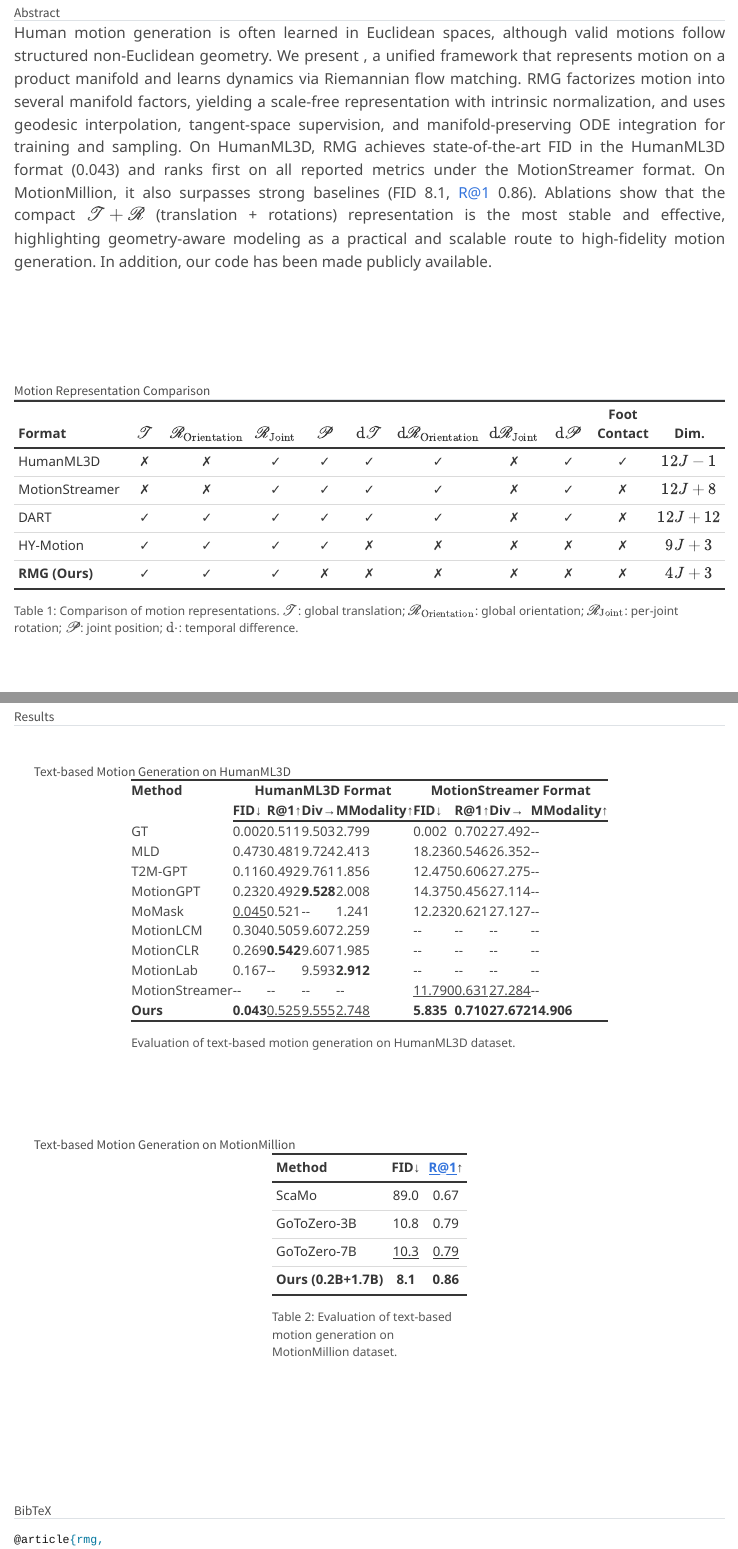
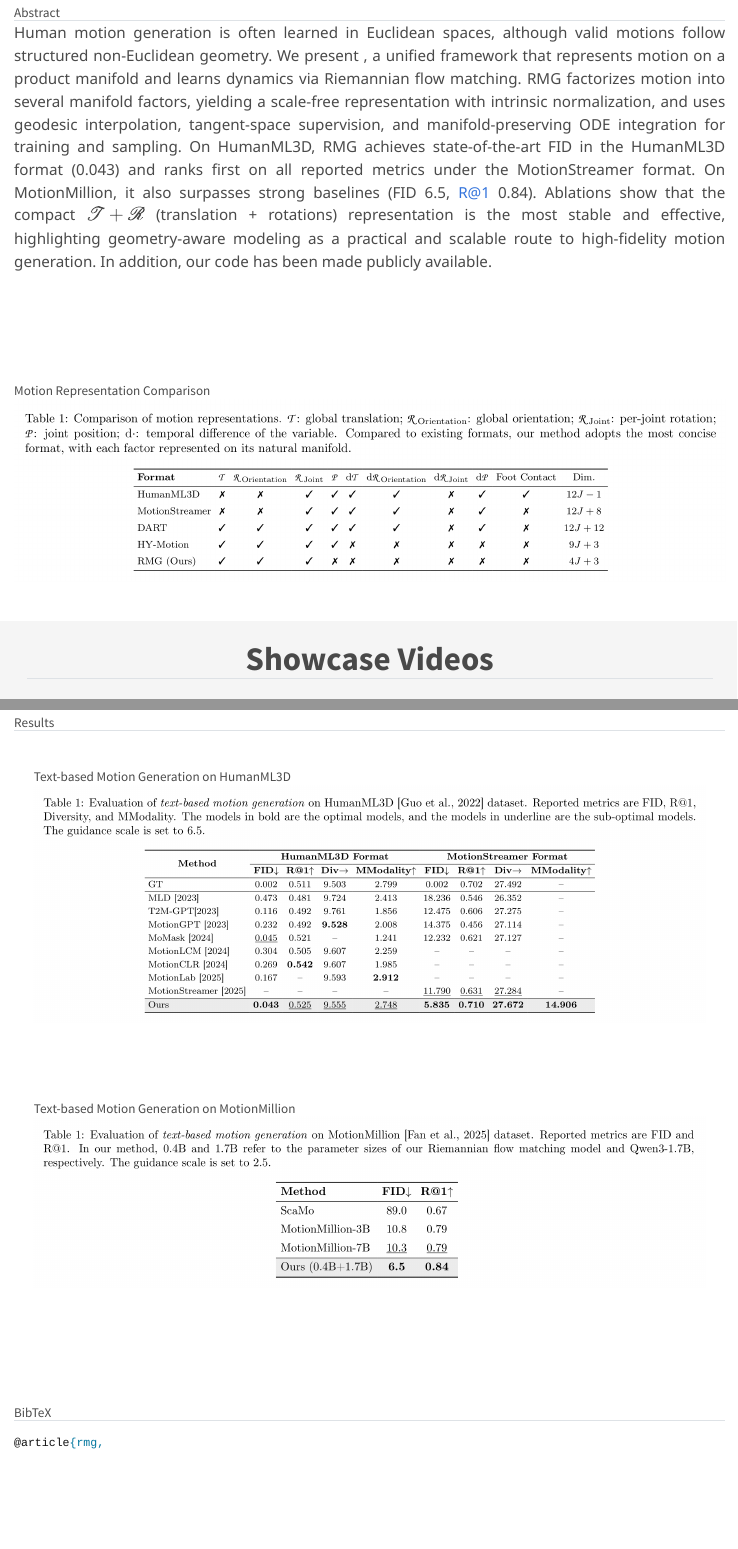
Before and after one commit to frank-miao/RMG-Project-Page, a Quarto document (index.qmd): the page in a window 1100 px wide, from 1520 px down, and a second part further down, joined at a grey line. Rendered offline with R 4.5, knitr and Pandoc in place of Quarto, with nearby package versions; long lines of code are wrapped.

Commit message:
Refactor code structure for improved readability and maintainability

````diff
--- a/index.qmd
+++ b/index.qmd
@@ -108,7 +108,7 @@
 
 ::: {.has-text-justified style="text-align: justify; font-size: 1.15rem;"}
 
-Human motion generation is often learned in Euclidean spaces, although valid motions follow structured non-Euclidean geometry. We present \textbf{Riemannian Motion Generation (RMG)}, a unified framework that represents motion on a product manifold and learns dynamics via Riemannian flow matching. RMG factorizes motion into several manifold factors, yielding a scale-free representation with intrinsic normalization, and uses geodesic interpolation, tangent-space supervision, and manifold-preserving ODE integration for training and sampling. On HumanML3D, RMG achieves state-of-the-art FID in the HumanML3D format (0.043) and ranks first on all reported metrics under the MotionStreamer format. On MotionMillion, it also surpasses strong baselines (FID 8.1, R@1 0.86). Ablations show that the compact $\mathscr{T}+\mathscr{R}$ (translation + rotations) representation is the most stable and effective, highlighting geometry-aware modeling as a practical and scalable route to high-fidelity motion generation. In addition, our code has been made publicly available.
+Human motion generation is often learned in Euclidean spaces, although valid motions follow structured non-Euclidean geometry. We present \textbf{Riemannian Motion Generation (RMG)}, a unified framework that represents motion on a product manifold and learns dynamics via Riemannian flow matching. RMG factorizes motion into several manifold factors, yielding a scale-free representation with intrinsic normalization, and uses geodesic interpolation, tangent-space supervision, and manifold-preserving ODE integration for training and sampling. On HumanML3D, RMG achieves state-of-the-art FID in the HumanML3D format (0.043) and ranks first on all reported metrics under the MotionStreamer format. On MotionMillion, it also surpasses strong baselines (FID 6.5, R@1 0.84). Ablations show that the compact $\mathscr{T}+\mathscr{R}$ (translation + rotations) representation is the most stable and effective, highlighting geometry-aware modeling as a practical and scalable route to high-fidelity motion generation. In addition, our code has been made publicly available.
 
 :::
 
@@ -116,15 +116,7 @@
 
 ## Motion Representation Comparison
 
-| Format | $\mathscr{T}$ | $\mathscr{R}_{\mathrm{Orientation}}$ | $\mathscr{R}_{\mathrm{Joint}}$ | $\mathscr{P}$ | $\mathrm{d}\mathscr{T}$ | $\mathrm{d}\mathscr{R}_{\mathrm{Orientation}}$ | $\mathrm{d}\mathscr{R}_{\mathrm{Joint}}$ | $\mathrm{d}\mathscr{P}$ | Foot Contact | Dim. |
-|:---|:---:|:---:|:---:|:---:|:---:|:---:|:---:|:---:|:---:|:---:|
-| HumanML3D | ✗ | ✗ | ✓ | ✓ | ✓ | ✓ | ✗ | ✓ | ✓ | $12J-1$ |
-| MotionStreamer | ✗ | ✗ | ✓ | ✓ | ✓ | ✓ | ✗ | ✓ | ✗ | $12J+8$ |
-| DART | ✓ | ✓ | ✓ | ✓ | ✓ | ✓ | ✗ | ✓ | ✗ | $12J+12$ |
-| HY-Motion | ✓ | ✓ | ✓ | ✓ | ✗ | ✗ | ✗ | ✗ | ✗ | $9J+3$ |
-| **RMG (Ours)** | ✓ | ✓ | ✓ | ✗ | ✗ | ✗ | ✗ | ✗ | ✗ | $4J+3$ |
-
-: Comparison of motion representations. $\mathscr{T}$: global translation; $\mathscr{R}_{\mathrm{Orientation}}$: global orientation; $\mathscr{R}_{\mathrm{Joint}}$: per-joint rotation; $\mathscr{P}$: joint position; $\mathrm{d}\cdot$: temporal difference. {#tbl-comparison}
+![](static/images/comparison_highres.png)
 
 :::
 :::
@@ -393,15 +385,3 @@
 
 ### Text-based Motion Generation on HumanML3D
 
-```{=html}
-<table id="tbl-h3d" style="width:100%;">
-  <caption>Evaluation of text-based motion generation on HumanML3D dataset.</caption>
-  <thead>
-    <tr>
-      <th rowspan="2" style="text-align:left;">Method</th>
-      <th colspan="4" style="text-align:center;">HumanML3D Format</th>
-      <th colspan="4" style="text-align:center;">MotionStreamer Format</th>
-    </tr>
-    <tr>
-      <th>FID↓</th><th>R@1↑</th><th>Div→</th><th>MModality↑</th>
-      <th>FID↓</th><th>R@1↑</th><th>Div→</th><th>MModality↑</th>
@@ -411 +387,0 @@
-    <tr><td>GT</td><td>0.002</td><td>0.511</td><td>9.503</td><td>2.799</td><td>0.002</td><td>0.702</td><td>27.492</td><td>--</td></tr>
@@ -415,4 +387,0 @@
-    <tr><td>MoMask</td><td><u>0.045</u></td><td>0.521</td><td>--</td><td>1.241</td><td>12.232</td><td>0.621</td><td>27.127</td><td>--</td></tr>
-    <tr><td>MotionLCM</td><td>0.304</td><td>0.505</td><td>9.607</td><td>2.259</td><td>--</td><td>--</td><td>--</td><td>--</td></tr>
-    <tr><td>MotionCLR</td><td>0.269</td><td><strong>0.542</strong></td><td>9.607</td><td>1.985</td><td>--</td><td>--</td><td>--</td><td>--</td></tr>
-    <tr><td>MotionLab</td><td>0.167</td><td>--</td><td>9.593</td><td><strong>2.912</strong></td><td>--</td><td>--</td><td>--</td><td>--</td></tr>
@@ -424,14 +389,7 @@
 
 ### Text-based Motion Generation on MotionMillion
 
-| Method | FID↓ | R@1↑ |
-|:---|:---:|:---:|
-| ScaMo | 89.0 | 0.67 |
-| GoToZero-3B | 10.8 | 0.79 |
-| GoToZero-7B | <u>10.3</u> | <u>0.79</u> |
-| **Ours (0.2B+1.7B)** | **8.1** | **0.86** |
-
-: Evaluation of text-based motion generation on MotionMillion dataset. {#tbl-mm}
+![](static/images/mm_results_highres.png)
 
 ## BibTeX {#BibTeX}
 
````
Also changed, not shown: static/images/comparison_highres.png (added), static/images/h3d_results_highres.png (added), static/images/mm_results_highres.png (added), index.qmd (18 more changed lines).
